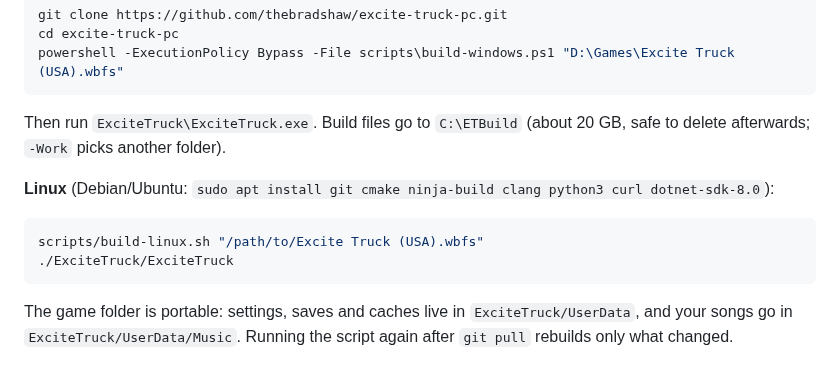
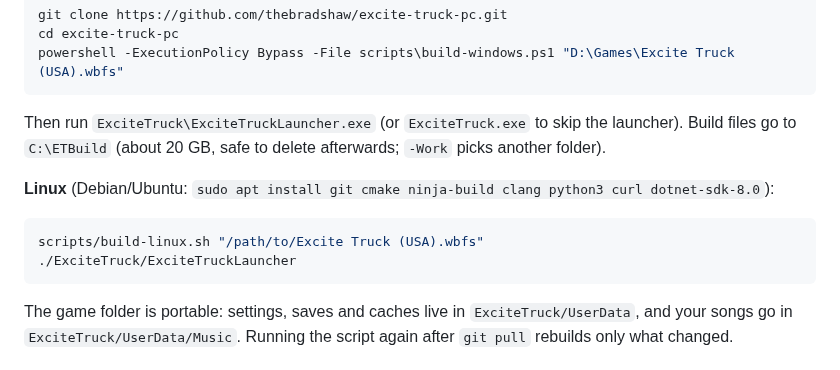
Before and after one commit to thebradshaw/excite-truck-pc, a Markdown page: README.md, the part around one of its changes. Drawn GitHub-style.

````diff
--- a/README.md
+++ b/README.md
@@ -70,14 +94,14 @@ cd excite-truck-pc
 powershell -ExecutionPolicy Bypass -File scripts\build-windows.ps1 "D:\Games\Excite Truck (USA).wbfs"
 ```
 
-Then run `ExciteTruck\ExciteTruck.exe`. Build files go to `C:\ETBuild` (about 20 GB, safe to
+Then run `ExciteTruck\ExciteTruckLauncher.exe` (or `ExciteTruck.exe` to skip the launcher). Build files go to `C:\ETBuild` (about 20 GB, safe to
 delete afterwards; `-Work` picks another folder).
 
 **Linux** (Debian/Ubuntu: `sudo apt install git cmake ninja-build clang python3 curl dotnet-sdk-8.0`):
 
 ```sh
 scripts/build-linux.sh "/path/to/Excite Truck (USA).wbfs"
-./ExciteTruck/ExciteTruck
+./ExciteTruck/ExciteTruckLauncher
 ```
 
 The game folder is portable: settings, saves and caches live in `ExciteTruck/UserData`, and your
````
Also changed, not shown: other parts of README.md (+26 -2 lines), docs/screenshots/launcher.png (added), 17 other files.
